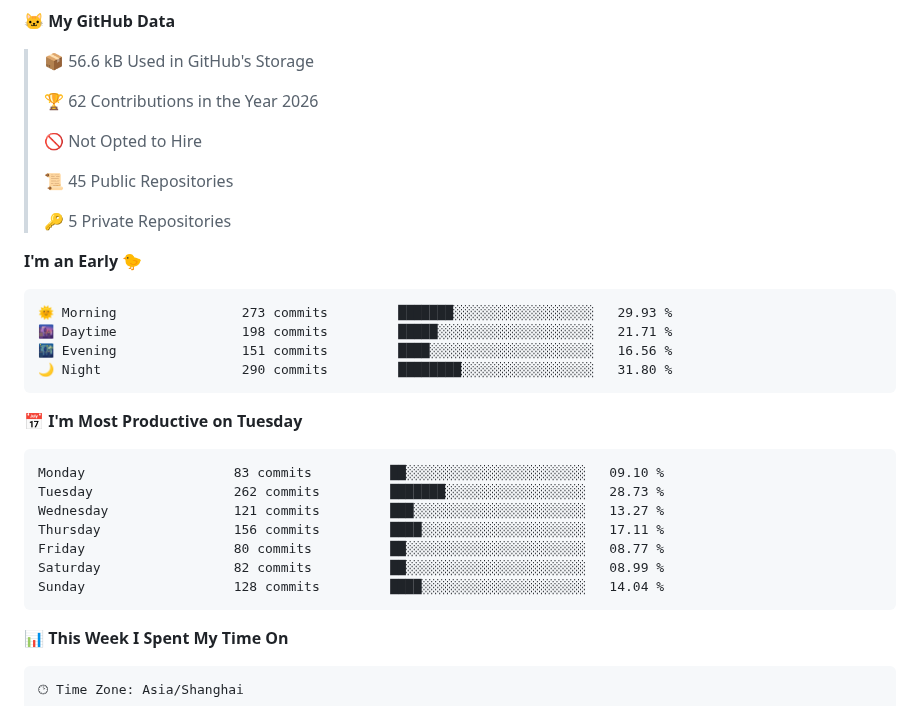
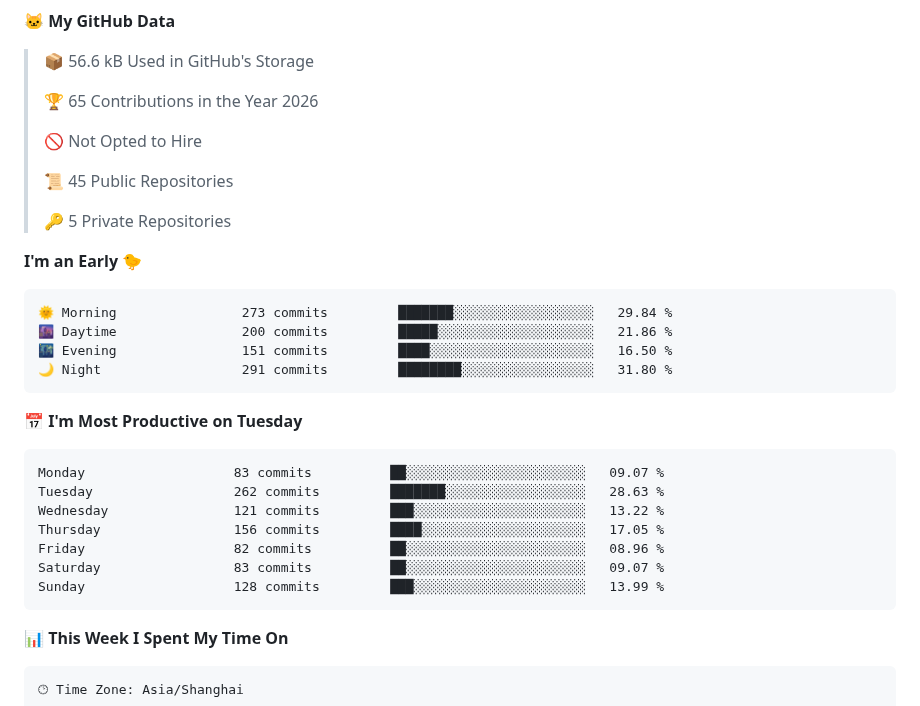
Before and after one commit to souloss/souloss, a Markdown page: README.md, the part around one of its changes. Drawn GitHub-style.

Commit message:
Updated with Dev Metrics

````diff
--- a/README.md
+++ b/README.md
@@ -9,7 +9,7 @@
 
 > 📦 56.6 kB Used in GitHub's Storage
  >
-> 🏆 62 Contributions in the Year 2026
+> 🏆 65 Contributions in the Year 2026
  >
 > 🚫 Not Opted to Hire
  >
@@ -20,21 +20,21 @@
 **I'm an Early 🐤**
 
 ```text
-🌞 Morning                273 commits         ███████░░░░░░░░░░░░░░░░░░   29.93 %
-🌆 Daytime                198 commits         █████░░░░░░░░░░░░░░░░░░░░   21.71 %
-🌃 Evening                151 commits         ████░░░░░░░░░░░░░░░░░░░░░   16.56 %
-🌙 Night                  290 commits         ████████░░░░░░░░░░░░░░░░░   31.80 %
+🌞 Morning                273 commits         ███████░░░░░░░░░░░░░░░░░░   29.84 %
+🌆 Daytime                200 commits         █████░░░░░░░░░░░░░░░░░░░░   21.86 %
+🌃 Evening                151 commits         ████░░░░░░░░░░░░░░░░░░░░░   16.50 %
+🌙 Night                  291 commits         ████████░░░░░░░░░░░░░░░░░   31.80 %
 ```
 📅 **I'm Most Productive on Tuesday**
 
 ```text
-Monday                   83 commits          ██░░░░░░░░░░░░░░░░░░░░░░░   09.10 %
-Tuesday                  262 commits         ███████░░░░░░░░░░░░░░░░░░   28.73 %
-Wednesday                121 commits         ███░░░░░░░░░░░░░░░░░░░░░░   13.27 %
-Thursday                 156 commits         ████░░░░░░░░░░░░░░░░░░░░░   17.11 %
-Friday                   80 commits          ██░░░░░░░░░░░░░░░░░░░░░░░   08.77 %
-Saturday                 82 commits          ██░░░░░░░░░░░░░░░░░░░░░░░   08.99 %
-Sunday                   128 commits         ████░░░░░░░░░░░░░░░░░░░░░   14.04 %
+Monday                   83 commits          ██░░░░░░░░░░░░░░░░░░░░░░░   09.07 %
+Tuesday                  262 commits         ███████░░░░░░░░░░░░░░░░░░   28.63 %
+Wednesday                121 commits         ███░░░░░░░░░░░░░░░░░░░░░░   13.22 %
+Thursday                 156 commits         ████░░░░░░░░░░░░░░░░░░░░░   17.05 %
+Friday                   82 commits          ██░░░░░░░░░░░░░░░░░░░░░░░   08.96 %
+Saturday                 83 commits          ██░░░░░░░░░░░░░░░░░░░░░░░   09.07 %
+Sunday                   128 commits         ███░░░░░░░░░░░░░░░░░░░░░░   13.99 %
 ```
 
 
````
Also changed, not shown: other parts of README.md (+1 -1 lines), assets/bar_graph.png.
